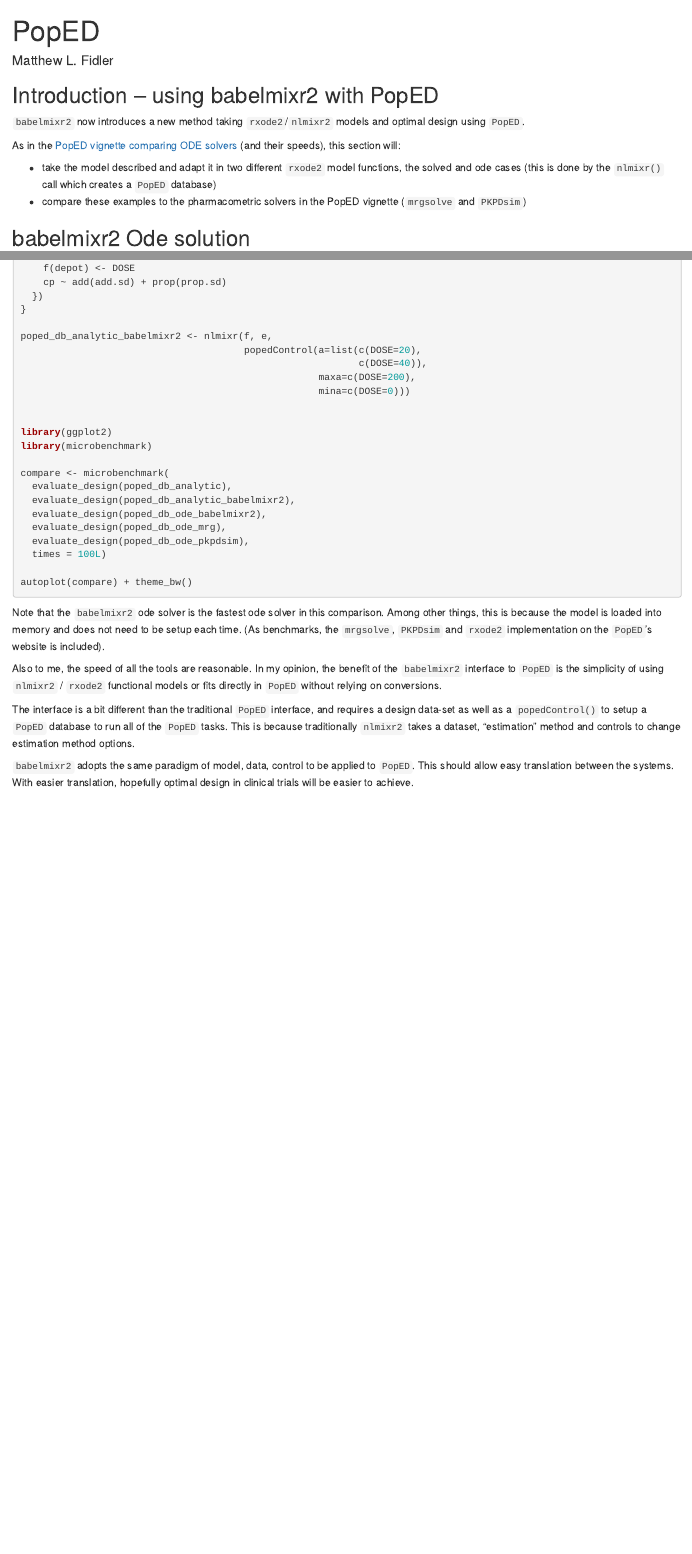
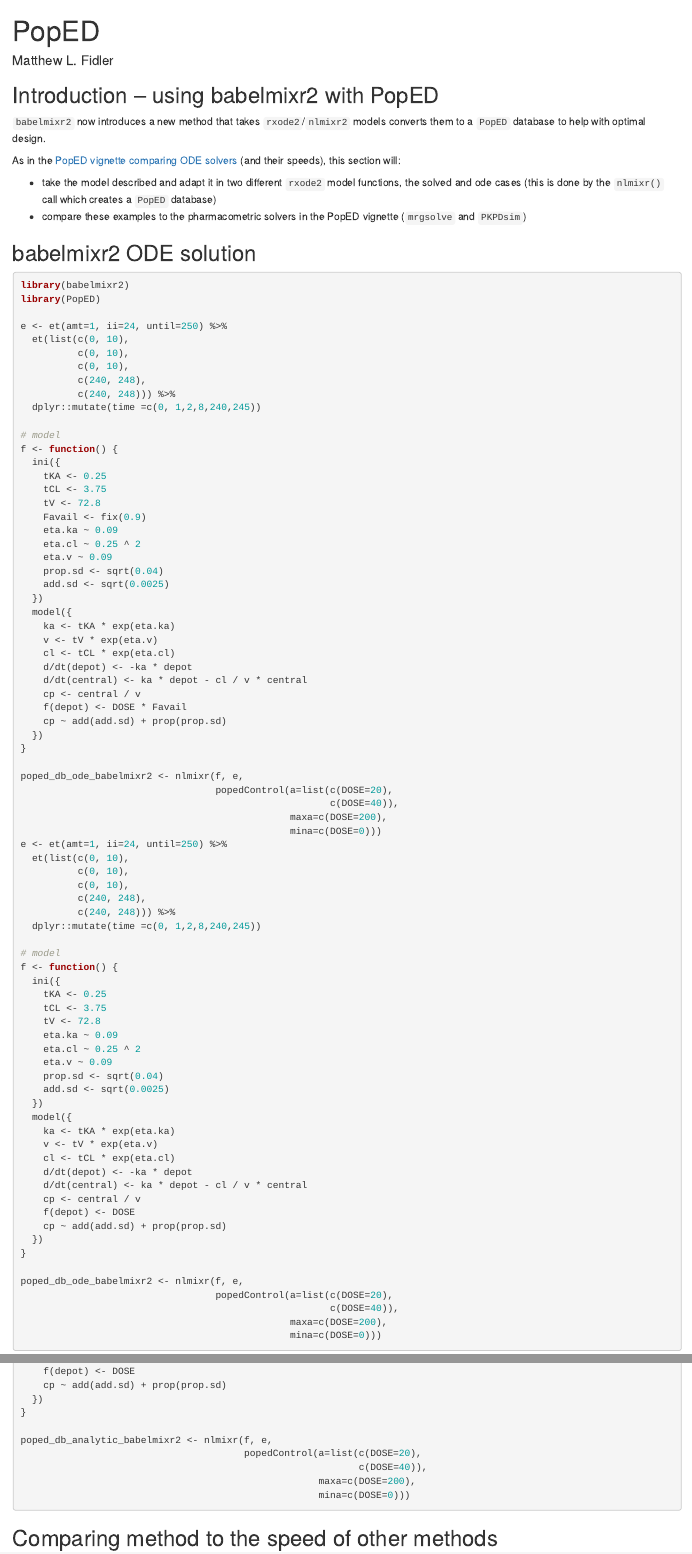
Before and after one commit to nlmixr2/babelmixr2, an R Markdown document (vignettes/articles/PopED.Rmd): the page in a window 1100 px wide, from its top, and a second part further down, joined at a grey line. Rendered offline with R 4.5, knitr and Pandoc, with nearby package versions; the code chunks are not run, so their results and figures are left out.

Commit message:
Fix some typos

````diff
--- a/vignettes/articles/PopED.Rmd
+++ b/vignettes/articles/PopED.Rmd
@@ -159,8 +159,8 @@
 
 ## Introduction -- using babelmixr2 with PopED
 
-`babelmixr2` now introduces a new method taking `rxode2`/`nlmixr2`
-models and optimal design using `PopED`.
+`babelmixr2` now introduces a new method that takes `rxode2`/`nlmixr2`
+models converts them to a `PopED` database to help with optimal design.
 
 As in the [PopED vignette comparing ODE
 solvers](https://andrewhooker.github.io/PopED/articles/model_def_other_pkgs.html#speed-of-fim-computation)
@@ -172,7 +172,7 @@
 -   compare these examples to the pharmacometric solvers in the PopED
     vignette (`mrgsolve` and `PKPDsim`)
 
-## babelmixr2 Ode solution
+## babelmixr2 ODE solution
 
 ```{r babelmixr2_ode}
 library(babelmixr2)
@@ -281,7 +285,11 @@
                                                     maxa=c(DOSE=200),
                                                     mina=c(DOSE=0)))
 
+```
 
+## Comparing method to the speed of other methods
+
+```{r}
 library(ggplot2)
 library(microbenchmark)
 
````
Also changed, not shown: vignettes/articles/PopED.Rmd (4 more changed lines).
